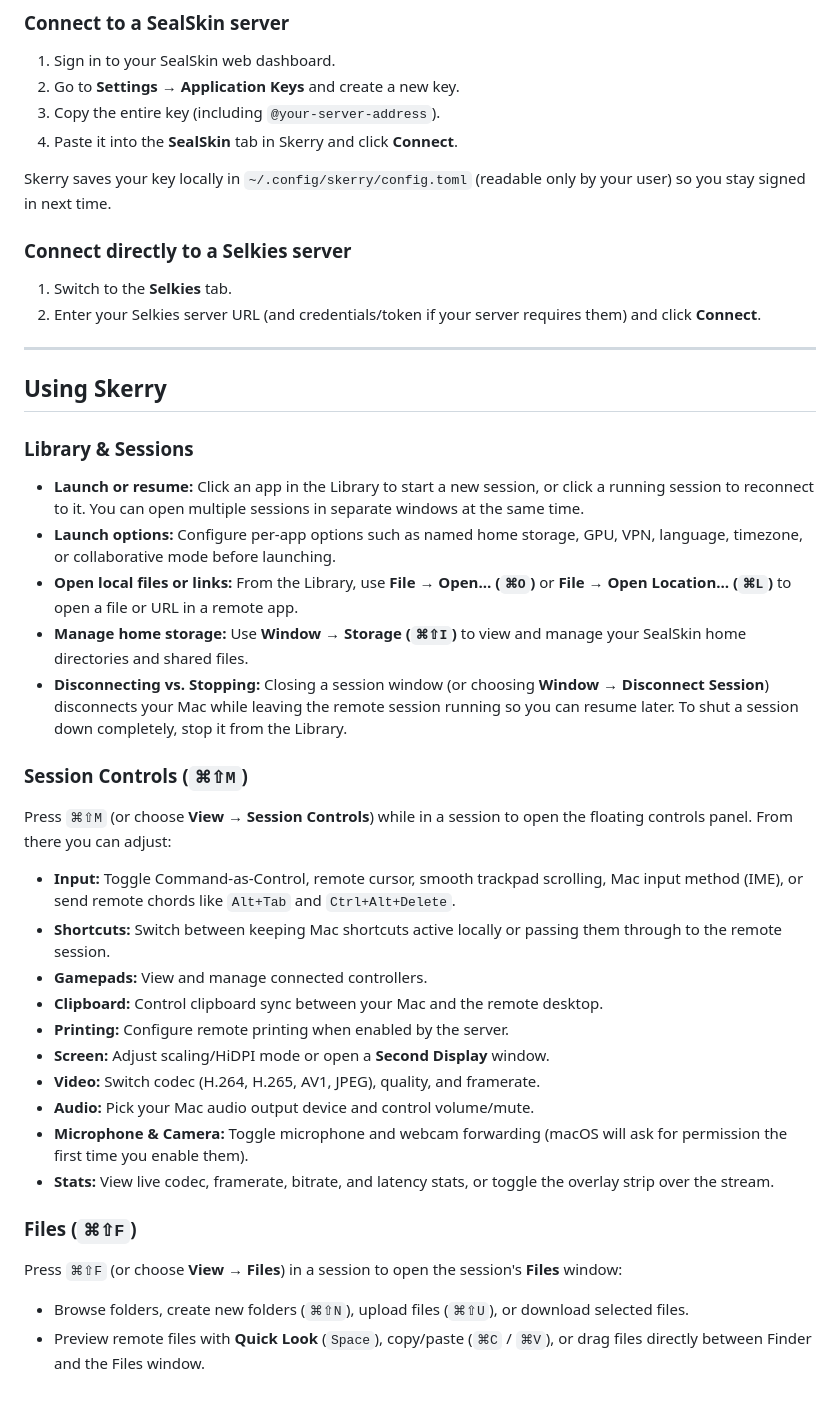
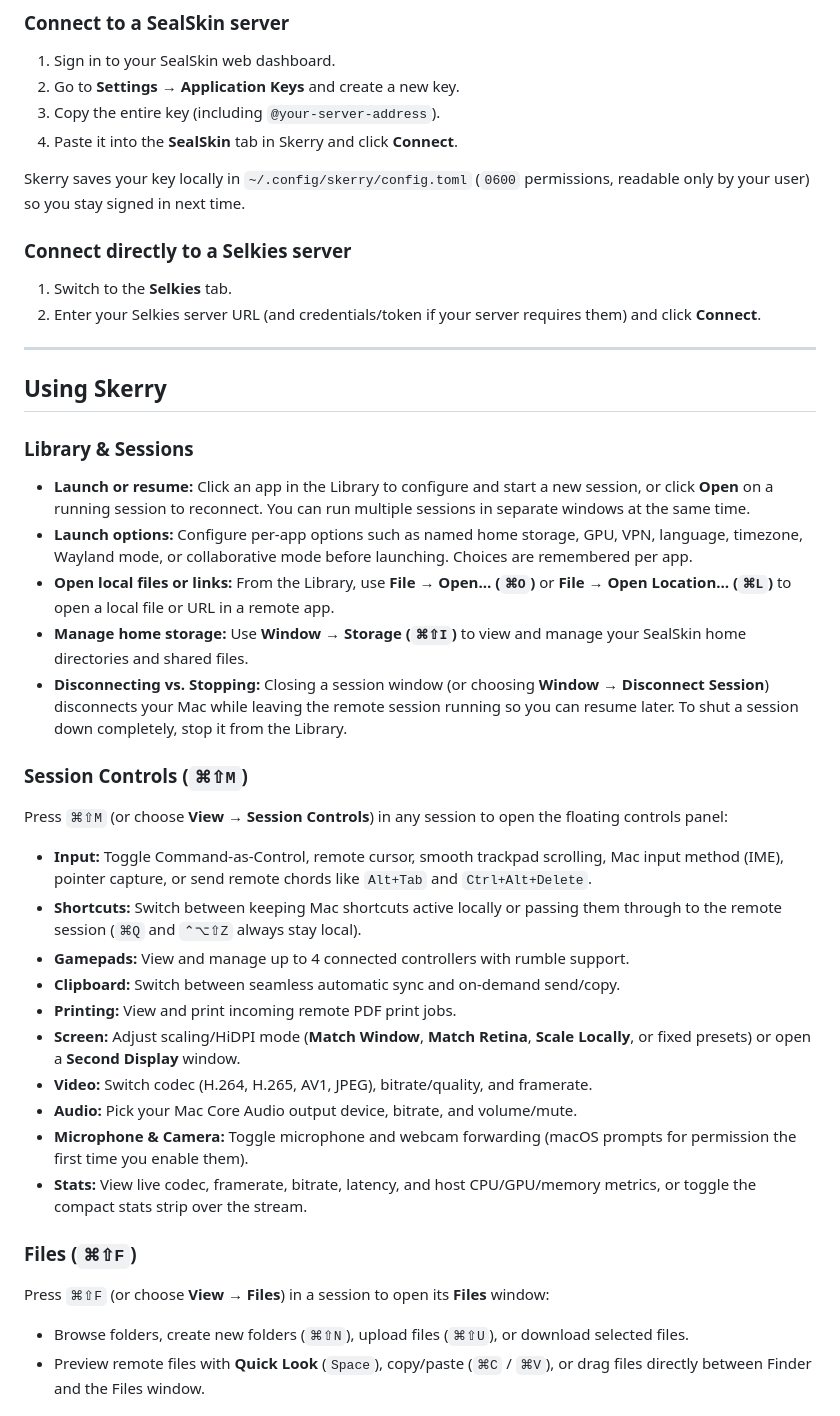
Before and after one commit to kebot/skerry, a Markdown page: README.md, the part around one of its changes. Rendered like a GitHub page.

```diff
--- a/README.md
+++ b/README.md
@@ -58,7 +92,7 @@ When you open Skerry, choose either **SealSkin** or **Selkies** at the top of th
 3. Copy the entire key (including `@your-server-address`).
 4. Paste it into the **SealSkin** tab in Skerry and click **Connect**.
 
-Skerry saves your key locally in `~/.config/skerry/config.toml` (readable only by your user) so you stay signed in next time.
+Skerry saves your key locally in `~/.config/skerry/config.toml` (`0600` permissions, readable only by your user) so you stay signed in next time.
 
 ### Connect directly to a Selkies server
 
@@ -71,30 +105,30 @@ Skerry saves your key locally in `~/.config/skerry/config.toml` (readable only b
 
 ### Library & Sessions
 
-- **Launch or resume:** Click an app in the Library to start a new session, or click a running session to reconnect to it. You can open multiple sessions in separate windows at the same time.
-- **Launch options:** Configure per-app options such as named home storage, GPU, VPN, language, timezone, or collaborative mode before launching.
-- **Open local files or links:** From the Library, use **File → Open… (`⌘O`)** or **File → Open Location… (`⌘L`)** to open a file or URL in a remote app.
+- **Launch or resume:** Click an app in the Library to configure and start a new session, or click **Open** on a running session to reconnect. You can run multiple sessions in separate windows at the same time.
+- **Launch options:** Configure per-app options such as named home storage, GPU, VPN, language, timezone, Wayland mode, or collaborative mode before launching. Choices are remembered per app.
+- **Open local files or links:** From the Library, use **File → Open… (`⌘O`)** or **File → Open Location… (`⌘L`)** to open a local file or URL in a remote app.
 - **Manage home storage:** Use **Window → Storage (`⌘⇧I`)** to view and manage your SealSkin home directories and shared files.
 - **Disconnecting vs. Stopping:** Closing a session window (or choosing **Window → Disconnect Session**) disconnects your Mac while leaving the remote session running so you can resume later. To shut a session down completely, stop it from the Library.
 
 ### Session Controls (`⌘⇧M`)
 
-Press `⌘⇧M` (or choose **View → Session Controls**) while in a session to open the floating controls panel. From there you can adjust:
+Press `⌘⇧M` (or choose **View → Session Controls**) in any session to open the floating controls panel:
 
-- **Input:** Toggle Command-as-Control, remote cursor, smooth trackpad scrolling, Mac input method (IME), or send remote chords like `Alt+Tab` and `Ctrl+Alt+Delete`.
-- **Shortcuts:** Switch between keeping Mac shortcuts active locally or passing them through to the remote session.
-- **Gamepads:** View and manage connected controllers.
-- **Clipboard:** Control clipboard sync between your Mac and the remote desktop.
-- **Printing:** Configure remote printing when enabled by the server.
-- **Screen:** Adjust scaling/HiDPI mode or open a **Second Display** window.
-- **Video:** Switch codec (H.264, H.265, AV1, JPEG), quality, and framerate.
-- **Audio:** Pick your Mac audio output device and control volume/mute.
-- **Microphone & Camera:** Toggle microphone and webcam forwarding (macOS will ask for permission the first time you enable them).
-- **Stats:** View live codec, framerate, bitrate, and latency stats, or toggle the overlay strip over the stream.
+- **Input:** Toggle Command-as-Control, remote cursor, smooth trackpad scrolling, Mac input method (IME), pointer capture, or send remote chords like `Alt+Tab` and `Ctrl+Alt+Delete`.
+- **Shortcuts:** Switch between keeping Mac shortcuts active locally or passing them through to the remote session (`⌘Q` and `⌃⌥⇧Z` always stay local).
+- **Gamepads:** View and manage up to 4 connected controllers with rumble support.
+- **Clipboard:** Switch between seamless automatic sync and on-demand send/copy.
+- **Printing:** View and print incoming remote PDF print jobs.
+- **Screen:** Adjust scaling/HiDPI mode (**Match Window**, **Match Retina**, **Scale Locally**, or fixed presets) or open a **Second Display** window.
+- **Video:** Switch codec (H.264, H.265, AV1, JPEG), bitrate/quality, and framerate.
+- **Audio:** Pick your Mac Core Audio output device, bitrate, and volume/mute.
+- **Microphone & Camera:** Toggle microphone and webcam forwarding (macOS prompts for permission the first time you enable them).
+- **Stats:** View live codec, framerate, bitrate, latency, and host CPU/GPU/memory metrics, or toggle the compact stats strip over the stream.
 
 ### Files (`⌘⇧F`)
 
-Press `⌘⇧F` (or choose **View → Files**) in a session to open the session's **Files** window:
+Press `⌘⇧F` (or choose **View → Files**) in a session to open its **Files** window:
 
 - Browse folders, create new folders (`⌘⇧N`), upload files (`⌘⇧U`), or download selected files.
 - Preview remote files with **Quick Look** (`Space`), copy/paste (`⌘C` / `⌘V`), or drag files directly between Finder and the Files window.
```
Also changed, not shown: other parts of README.md (+43 -9 lines), assets/screenshots/files.png (added), assets/screenshots/library.png (added), assets/screenshots/session-controls.png (added).
